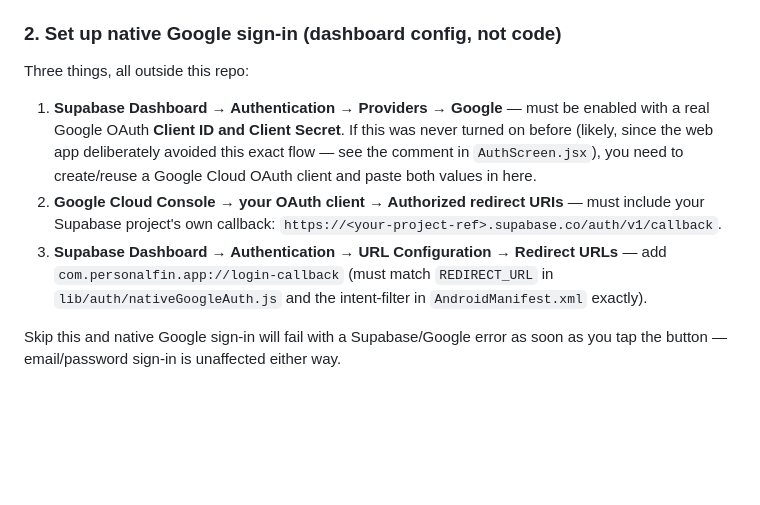
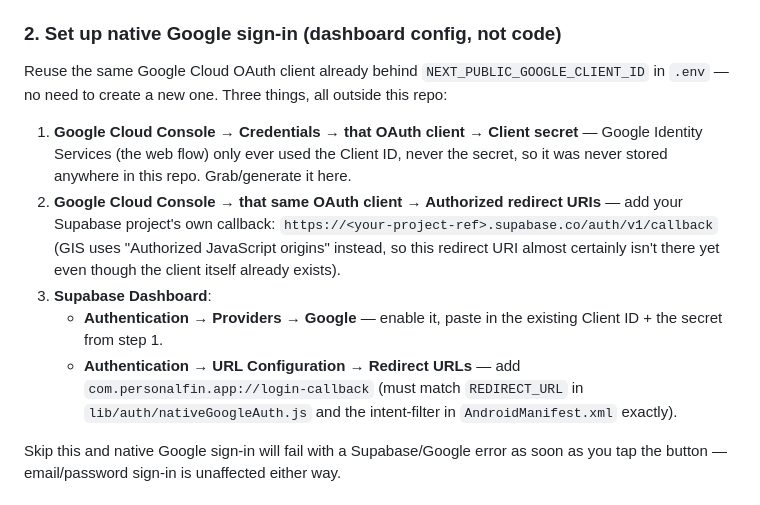
Before and after one commit to Deepak-kP07/Deepak-Fin, a Markdown page: ANDROID_SETUP.md, the part around the change. Drawn GitHub-style; blank space fills up the shorter version.

Commit message:
Clarify reusing the existing Google OAuth client for native sign-in setup

```diff
--- a/ANDROID_SETUP.md
+++ b/ANDROID_SETUP.md
@@ -44,16 +44,21 @@ and debug, not verified-working native code.
   matching `minSdkVersion` in `android/variables.gradle`)
 
 ### 2. Set up native Google sign-in (dashboard config, not code)
-Three things, all outside this repo:
-1. **Supabase Dashboard → Authentication → Providers → Google** — must be enabled with a real
-   Google OAuth **Client ID and Client Secret**. If this was never turned on before (likely, since
-   the web app deliberately avoided this exact flow — see the comment in `AuthScreen.jsx`), you
-   need to create/reuse a Google Cloud OAuth client and paste both values in here.
-2. **Google Cloud Console → your OAuth client → Authorized redirect URIs** — must include your
-   Supabase project's own callback: `https://<your-project-ref>.supabase.co/auth/v1/callback`.
-3. **Supabase Dashboard → Authentication → URL Configuration → Redirect URLs** — add
-   `com.personalfin.app://login-callback` (must match `REDIRECT_URL` in
-   `lib/auth/nativeGoogleAuth.js` and the intent-filter in `AndroidManifest.xml` exactly).
+Reuse the same Google Cloud OAuth client already behind `NEXT_PUBLIC_GOOGLE_CLIENT_ID` in `.env`
+— no need to create a new one. Three things, all outside this repo:
+1. **Google Cloud Console → Credentials → that OAuth client → Client secret** — Google Identity
+   Services (the web flow) only ever used the Client ID, never the secret, so it was never stored
+   anywhere in this repo. Grab/generate it here.
+2. **Google Cloud Console → that same OAuth client → Authorized redirect URIs** — add your
+   Supabase project's own callback: `https://<your-project-ref>.supabase.co/auth/v1/callback`
+   (GIS uses "Authorized JavaScript origins" instead, so this redirect URI almost certainly isn't
+   there yet even though the client itself already exists).
+3. **Supabase Dashboard**:
+   - **Authentication → Providers → Google** — enable it, paste in the existing Client ID +
+     the secret from step 1.
+   - **Authentication → URL Configuration → Redirect URLs** — add
+     `com.personalfin.app://login-callback` (must match `REDIRECT_URL` in
+     `lib/auth/nativeGoogleAuth.js` and the intent-filter in `AndroidManifest.xml` exactly).
 
 Skip this and native Google sign-in will fail with a Supabase/Google error as soon as you tap the
 button — email/password sign-in is unaffected either way.
```
